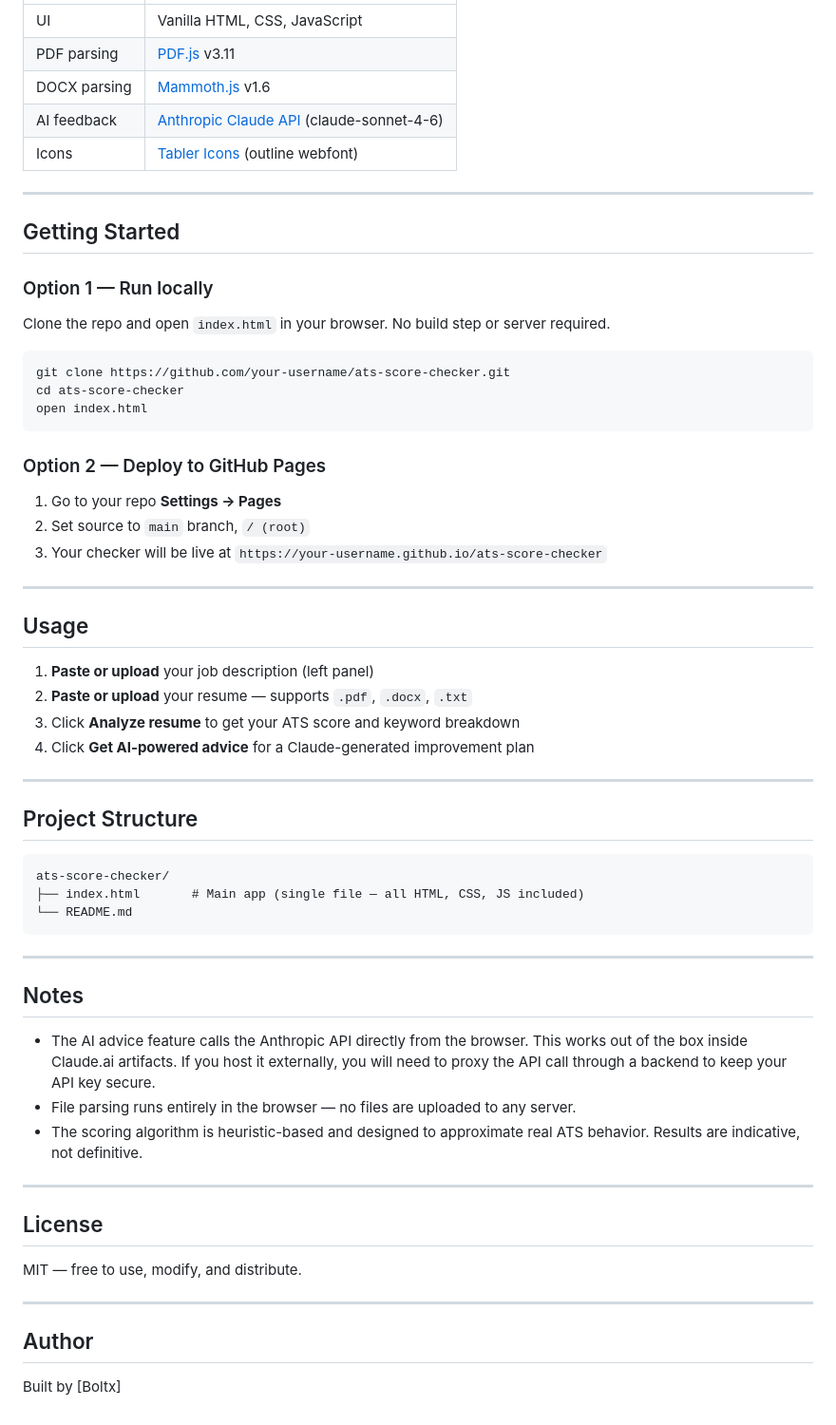
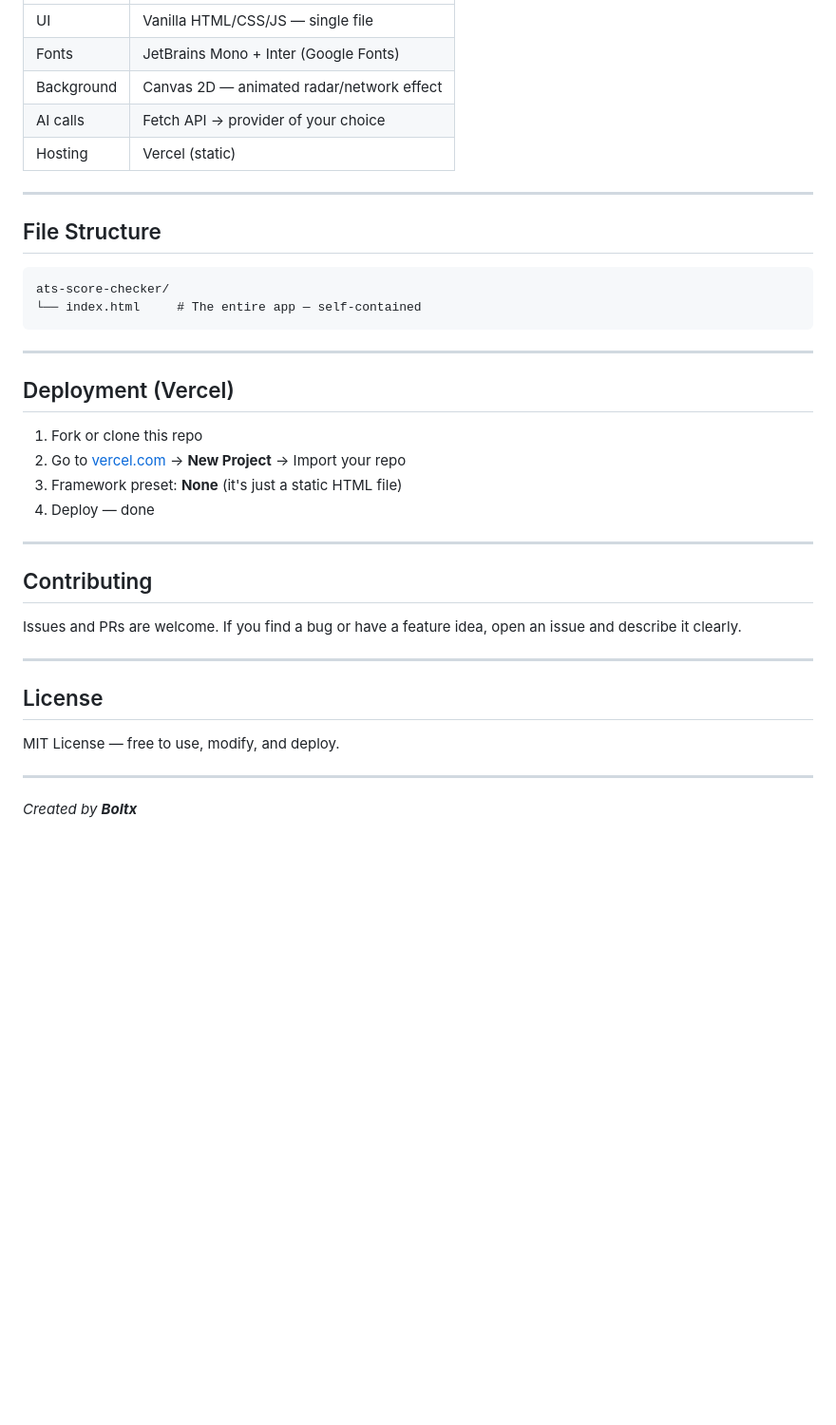
Before and after one commit to Boltx099/ATS-Score_checker, a Markdown page: README.md, the part around one of its changes. Shown at 95% size. Drawn GitHub-style; blank space fills up the shorter version.

````diff
--- a/README.md
+++ b/README.md
@@ -35,65 +78,40 @@ An AI-powered Applicant Tracking System (ATS) resume analyzer built as a single-
 |---|---|
-| UI | Vanilla HTML, CSS, JavaScript |
-| PDF parsing | [PDF.js](https://mozilla.github.io/pdf.js/) v3.11 |
-| DOCX parsing | [Mammoth.js](https://github.com/mwilliamson/mammoth.js/) v1.6 |
-| AI feedback | [Anthropic Claude API](https://docs.anthropic.com/) (claude-sonnet-4-6) |
-| Icons | [Tabler Icons](https://tabler.io/icons) (outline webfont) |
+| UI | Vanilla HTML/CSS/JS — single file |
+| Fonts | JetBrains Mono + Inter (Google Fonts) |
+| Background | Canvas 2D — animated radar/network effect |
+| AI calls | Fetch API → provider of your choice |
+| Hosting | Vercel (static) |
 
 ---
 
-## Getting Started
-
-### Option 1 — Run locally
-
-Clone the repo and open `index.html` in your browser. No build step or server required.
-
-```bash
-git clone https://github.com/your-username/ats-score-checker.git
-cd ats-score-checker
-open index.html
-```
-
-### Option 2 — Deploy to GitHub Pages
-
-1. Go to your repo **Settings → Pages**
-2. Set source to `main` branch, `/ (root)`
-3. Your checker will be live at `https://your-username.github.io/ats-score-checker`
-
----
-
-## Usage
-
-1. **Paste or upload** your job description (left panel)
-2. **Paste or upload** your resume — supports `.pdf`, `.docx`, `.txt`
-3. Click **Analyze resume** to get your ATS score and keyword breakdown
-4. Click **Get AI-powered advice** for a Claude-generated improvement plan
-
----
-
-## Project Structure
+## File Structure
 
 ```
 ats-score-checker/
-├── index.html       # Main app (single file — all HTML, CSS, JS included)
-└── README.md
+└── index.html     # The entire app — self-contained
 ```
 
 ---
 
-## Notes
+## Deployment (Vercel)
 
-- The AI advice feature calls the Anthropic API directly from the browser. This works out of the box inside Claude.ai artifacts. If you host it externally, you will need to proxy the API call through a backend to keep your API key secure.
-- File parsing runs entirely in the browser — no files are uploaded to any server.
-- The scoring algorithm is heuristic-based and designed to approximate real ATS behavior. Results are indicative, not definitive.
+1. Fork or clone this repo
+2. Go to [vercel.com](https://vercel.com) → **New Project** → Import your repo
+3. Framework preset: **None** (it's just a static HTML file)
+4. Deploy — done
+
+---
+
+## Contributing
+
+Issues and PRs are welcome. If you find a bug or have a feature idea, open an issue and describe it clearly.
 
 ---
 
 ## License
 
-MIT — free to use, modify, and distribute.
+MIT License — free to use, modify, and deploy.
 
 ---
 
-## Author
-
-Built by [Boltx]
+*Created by **Boltx***
````
Also changed, not shown: other parts of README.md (+59 -16 lines).
